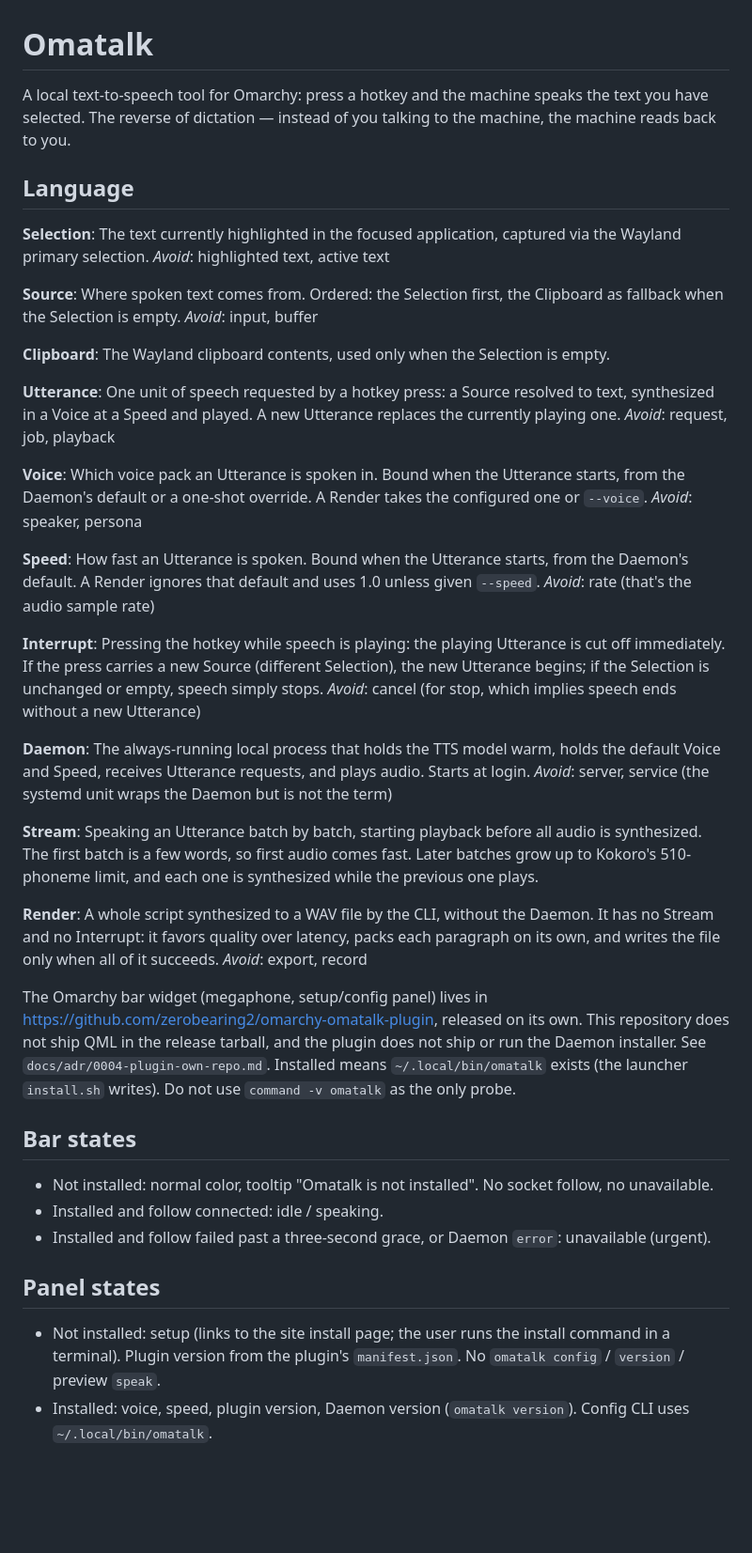
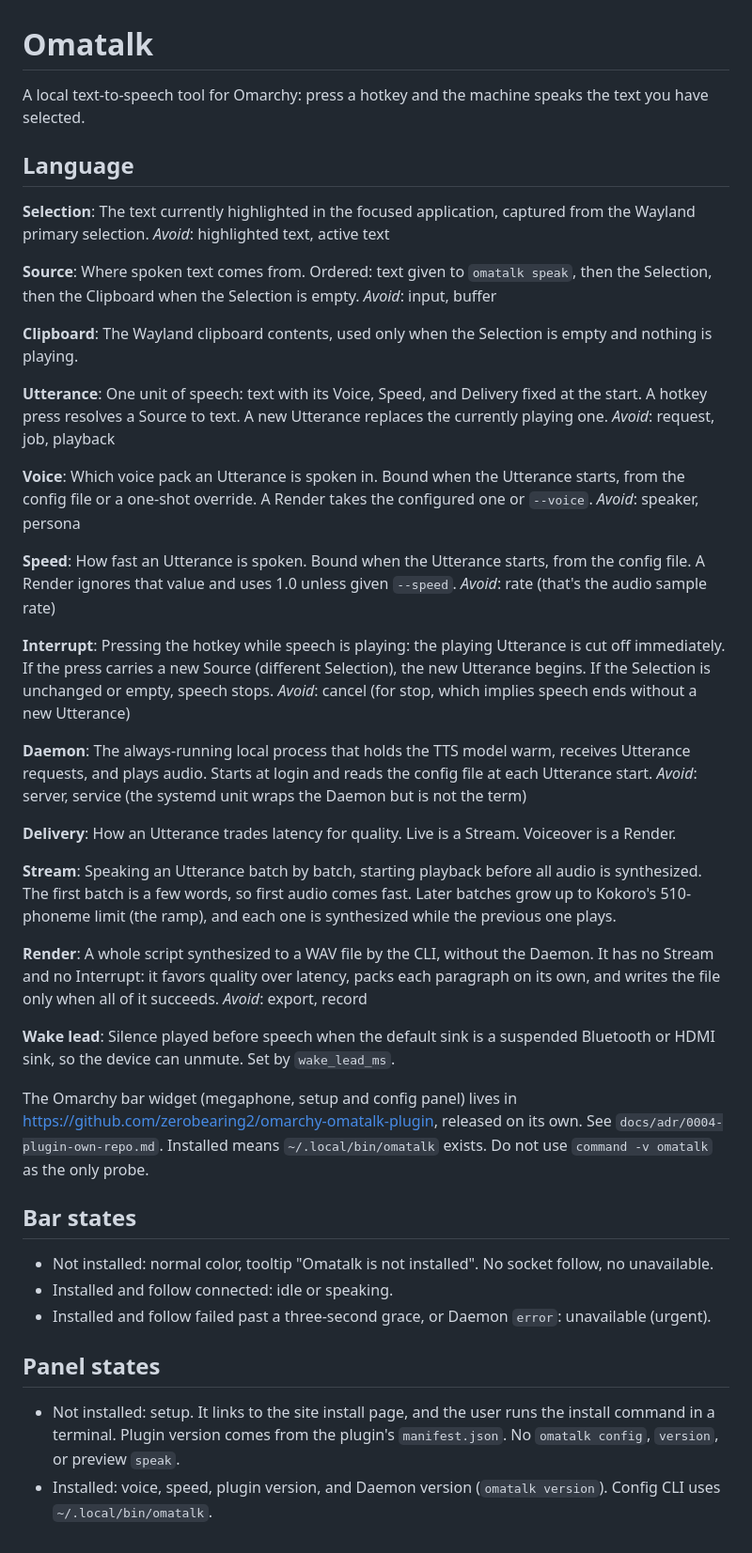
Before and after one commit to zerobearing2/omatalk, a Markdown page: GLOSSARY.md, the part around the change. Shown at 94% size. Drawn GitHub-style; blank space fills up the shorter version.

Commit message:
docs: align GLOSSARY.md with config reads, Delivery, and wake lead

```diff
--- a/GLOSSARY.md
+++ b/GLOSSARY.md
@@ -1,59 +1,62 @@
 # Omatalk
 
 A local text-to-speech tool for Omarchy: press a hotkey and the machine speaks
-the text you have selected. The reverse of dictation — instead of you talking
-to the machine, the machine reads back to you.
+the text you have selected.
 
 ## Language
 
 **Selection**:
-The text currently highlighted in the focused application, captured via the
+The text currently highlighted in the focused application, captured from the
 Wayland primary selection.
 _Avoid_: highlighted text, active text
 
 **Source**:
-Where spoken text comes from. Ordered: the Selection first, the Clipboard as
-fallback when the Selection is empty.
+Where spoken text comes from. Ordered: text given to `omatalk speak`, then the
+Selection, then the Clipboard when the Selection is empty.
 _Avoid_: input, buffer
 
 **Clipboard**:
-The Wayland clipboard contents, used only when the Selection is empty.
+The Wayland clipboard contents, used only when the Selection is empty and
+nothing is playing.
 
 **Utterance**:
-One unit of speech requested by a hotkey press: a Source resolved to text,
-synthesized in a Voice at a Speed and played. A new Utterance replaces the
+One unit of speech: text with its Voice, Speed, and Delivery fixed at the
+start. A hotkey press resolves a Source to text. A new Utterance replaces the
 currently playing one.
 _Avoid_: request, job, playback
 
 **Voice**:
 Which voice pack an Utterance is spoken in. Bound when the Utterance starts,
-from the Daemon's default or a one-shot override. A Render takes the
-configured one or `--voice`.
+from the config file or a one-shot override. A Render takes the configured one
+or `--voice`.
 _Avoid_: speaker, persona
 
 **Speed**:
 How fast an Utterance is spoken. Bound when the Utterance starts, from the
-Daemon's default. A Render ignores that default and uses 1.0 unless given
-`--speed`.
+config file. A Render ignores that value and uses 1.0 unless given `--speed`.
 _Avoid_: rate (that's the audio sample rate)
 
 **Interrupt**:
 Pressing the hotkey while speech is playing: the playing Utterance is cut off
 immediately. If the press carries a new Source (different Selection), the new
-Utterance begins; if the Selection is unchanged or empty, speech simply stops.
+Utterance begins. If the Selection is unchanged or empty, speech stops.
 _Avoid_: cancel (for stop, which implies speech ends without a new Utterance)
 
 **Daemon**:
-The always-running local process that holds the TTS model warm, holds the
-default Voice and Speed, receives Utterance requests, and plays audio. Starts
-at login.
+The always-running local process that holds the TTS model warm, receives
+Utterance requests, and plays audio. Starts at login and reads the config file
+at each Utterance start.
 _Avoid_: server, service (the systemd unit wraps the Daemon but is not the term)
+
+**Delivery**:
+How an Utterance trades latency for quality. Live is a Stream. Voiceover is a
+Render.
 
 **Stream**:
 Speaking an Utterance batch by batch, starting playback before all audio is
 synthesized. The first batch is a few words, so first audio comes fast. Later
-batches grow up to Kokoro's 510-phoneme limit, and each one is synthesized
-while the previous one plays.
+batches grow up to Kokoro's 510-phoneme limit (the ramp), and each one is
+synthesized while the previous one plays.
 
 **Render**:
 A whole script synthesized to a WAV file by the CLI, without the Daemon. It
@@ -61,26 +64,27 @@ has no Stream and no Interrupt: it favors quality over latency, packs each
 paragraph on its own, and writes the file only when all of it succeeds.
 _Avoid_: export, record
 
-The Omarchy bar widget (megaphone, setup/config panel) lives in
+**Wake lead**:
+Silence played before speech when the default sink is a suspended Bluetooth or
+HDMI sink, so the device can unmute. Set by `wake_lead_ms`.
+
+The Omarchy bar widget (megaphone, setup and config panel) lives in
 https://github.com/zerobearing2/omarchy-omatalk-plugin, released on its own.
-This repository does not ship QML in the release tarball, and the plugin
-does not ship or run the Daemon installer. See `docs/adr/0004-plugin-own-repo.md`. Installed means
-`~/.local/bin/omatalk` exists (the launcher `install.sh` writes). Do not use
-`command -v omatalk` as the only probe.
+See `docs/adr/0004-plugin-own-repo.md`. Installed means `~/.local/bin/omatalk`
+exists. Do not use `command -v omatalk` as the only probe.
 
 ## Bar states
 
 - Not installed: normal color, tooltip "Omatalk is not installed". No socket
   follow, no unavailable.
-- Installed and follow connected: idle / speaking.
+- Installed and follow connected: idle or speaking.
 - Installed and follow failed past a three-second grace, or Daemon `error`:
   unavailable (urgent).
 
 ## Panel states
 
-- Not installed: setup (links to the site install page; the user runs the
-  install command in a terminal).
-  Plugin version from the plugin's `manifest.json`. No `omatalk config` /
-  `version` / preview `speak`.
-- Installed: voice, speed, plugin version, Daemon version (`omatalk version`).
-  Config CLI uses `~/.local/bin/omatalk`.
+- Not installed: setup. It links to the site install page, and the user runs
+  the install command in a terminal. Plugin version comes from the plugin's
+  `manifest.json`. No `omatalk config`, `version`, or preview `speak`.
+- Installed: voice, speed, plugin version, and Daemon version
+  (`omatalk version`). Config CLI uses `~/.local/bin/omatalk`.
```
